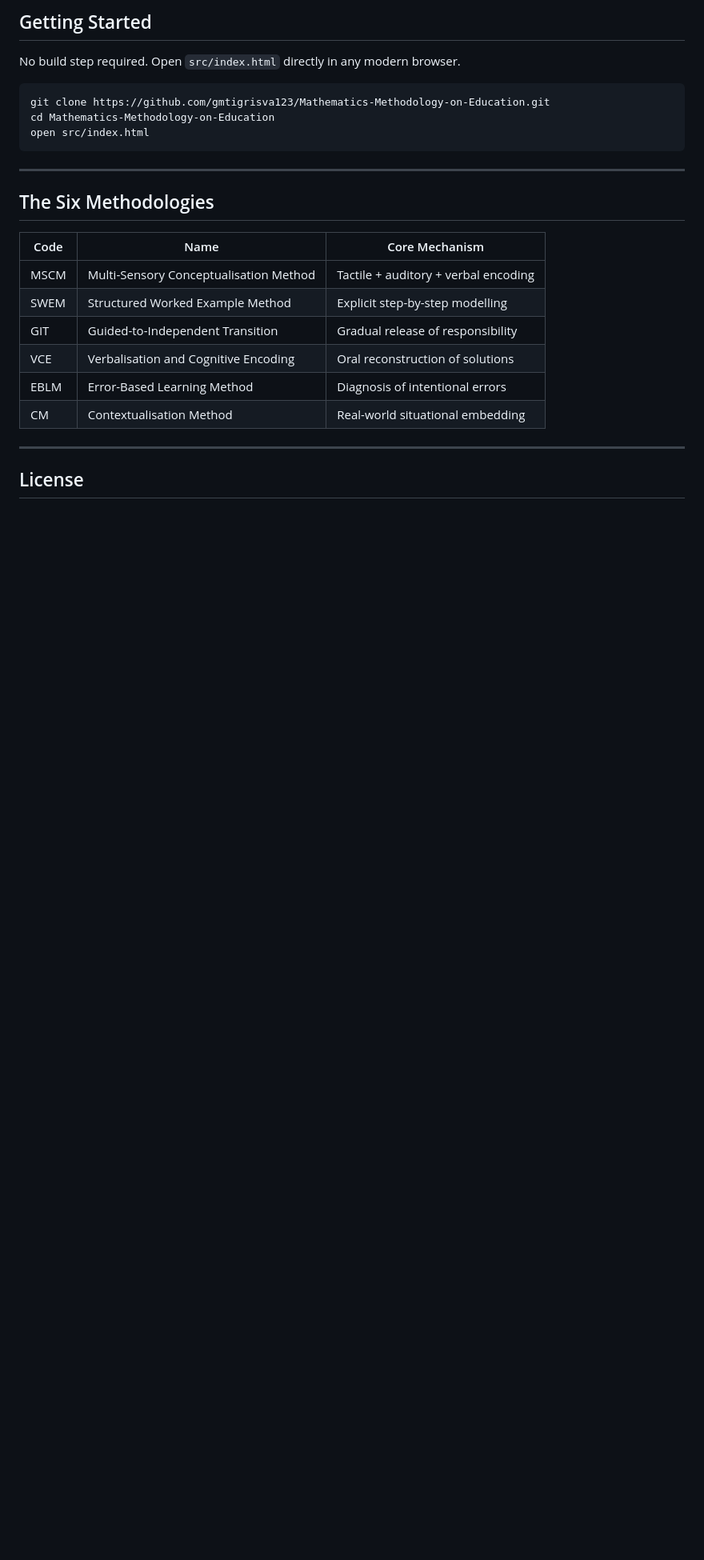
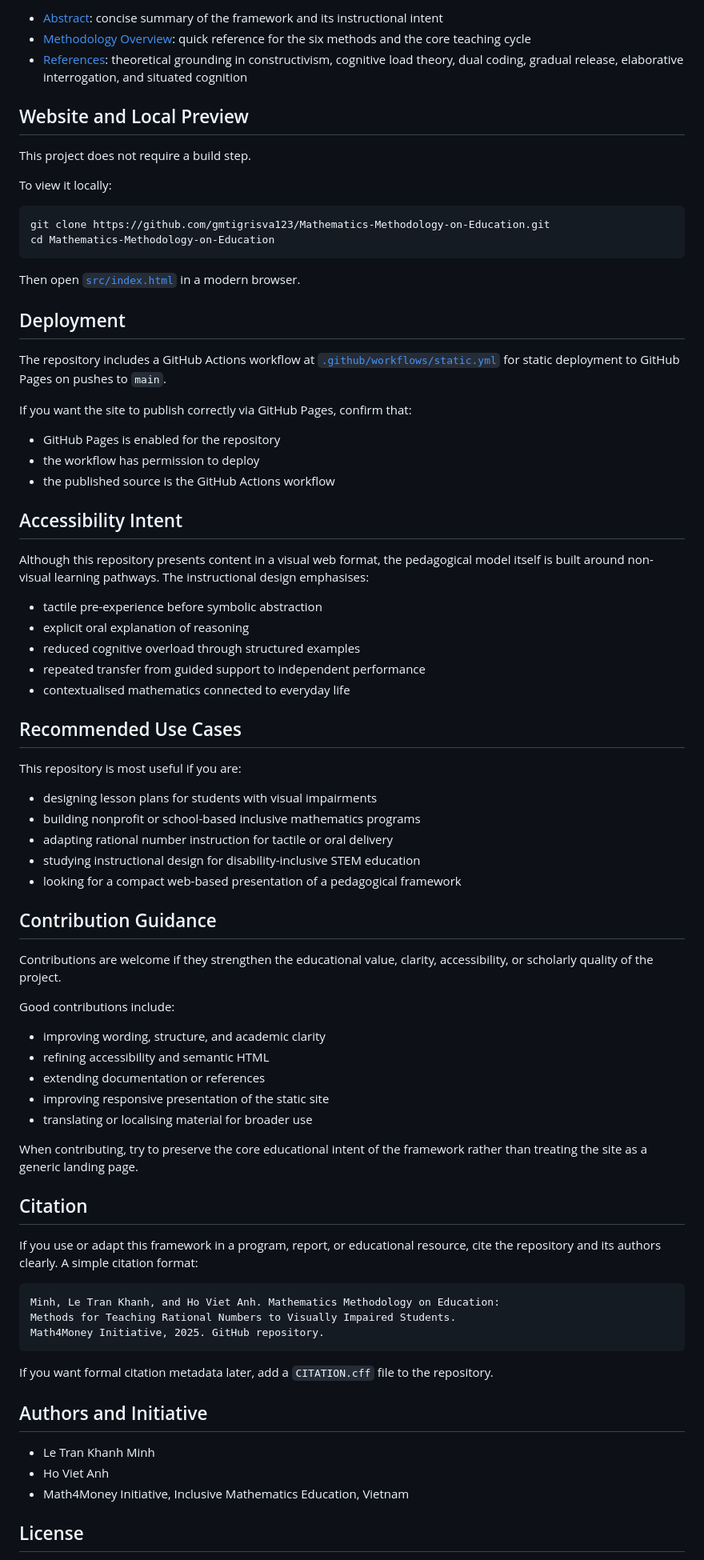
Before and after one commit to gmtigrisva123/Mathematics-Methodology-on-Education, a Markdown page: README.md, the part around one of its changes. Shown at 80% size. Drawn GitHub-style; blank space fills up the shorter version.

````diff
--- a/README.md
+++ b/README.md
@@ -50,28 +74,82 @@ visually-impaired-math-education/
 
-## Getting Started
+- [Abstract](docs/ABSTRACT.md): concise summary of the framework and its instructional intent
+- [Methodology Overview](docs/METHODOLOGY_OVERVIEW.md): quick reference for the six methods and the core teaching cycle
+- [References](docs/REFERENCES.md): theoretical grounding in constructivism, cognitive load theory, dual coding, gradual release, elaborative interrogation, and situated cognition
 
-No build step required. Open `src/index.html` directly in any modern browser.
+## Website and Local Preview
+
+This project does not require a build step.
+
+To view it locally:
 
 ```bash
 git clone https://github.com/gmtigrisva123/Mathematics-Methodology-on-Education.git
 cd Mathematics-Methodology-on-Education
-open src/index.html
 ```
 
----
+Then open [`src/index.html`](src/index.html) in a modern browser.
 
-## The Six Methodologies
+## Deployment
 
-| Code  | Name                                    | Core Mechanism                        |
-|-------|-----------------------------------------|---------------------------------------|
-| MSCM  | Multi-Sensory Conceptualisation Method  | Tactile + auditory + verbal encoding  |
-| SWEM  | Structured Worked Example Method        | Explicit step-by-step modelling       |
-| GIT   | Guided-to-Independent Transition        | Gradual release of responsibility     |
-| VCE   | Verbalisation and Cognitive Encoding    | Oral reconstruction of solutions      |
-| EBLM  | Error-Based Learning Method             | Diagnosis of intentional errors       |
-| CM    | Contextualisation Method                | Real-world situational embedding      |
+The repository includes a GitHub Actions workflow at [`.github/workflows/static.yml`](.github/workflows/static.yml) for static deployment to GitHub Pages on pushes to `main`.
 
----
+If you want the site to publish correctly via GitHub Pages, confirm that:
+
+- GitHub Pages is enabled for the repository
+- the workflow has permission to deploy
+- the published source is the GitHub Actions workflow
+
+## Accessibility Intent
+
+Although this repository presents content in a visual web format, the pedagogical model itself is built around non-visual learning pathways. The instructional design emphasises:
+
+- tactile pre-experience before symbolic abstraction
+- explicit oral explanation of reasoning
+- reduced cognitive overload through structured examples
+- repeated transfer from guided support to independent performance
+- contextualised mathematics connected to everyday life
+
+## Recommended Use Cases
+
+This repository is most useful if you are:
+
+- designing lesson plans for students with visual impairments
+- building nonprofit or school-based inclusive mathematics programs
+- adapting rational number instruction for tactile or oral delivery
+- studying instructional design for disability-inclusive STEM education
+- looking for a compact web-based presentation of a pedagogical framework
+
+## Contribution Guidance
+
+Contributions are welcome if they strengthen the educational value, clarity, accessibility, or scholarly quality of the project.
+
+Good contributions include:
+
+- improving wording, structure, and academic clarity
+- refining accessibility and semantic HTML
+- extending documentation or references
+- improving responsive presentation of the static site
+- translating or localising material for broader use
+
+When contributing, try to preserve the core educational intent of the framework rather than treating the site as a generic landing page.
+
+## Citation
+
+If you use or adapt this framework in a program, report, or educational resource, cite the repository and its authors clearly. A simple citation format:
+
+```text
+Minh, Le Tran Khanh, and Ho Viet Anh. Mathematics Methodology on Education:
+Methods for Teaching Rational Numbers to Visually Impaired Students.
+Math4Money Initiative, 2025. GitHub repository.
+```
+
+If you want formal citation metadata later, add a `CITATION.cff` file to the repository.
+
+## Authors and Initiative
+
+- Le Tran Khanh Minh
+- Ho Viet Anh
+- Math4Money Initiative, Inclusive Mathematics Education, Vietnam
 
 ## License
 
````
Also changed, not shown: other parts of README.md (+64 -40 lines).
